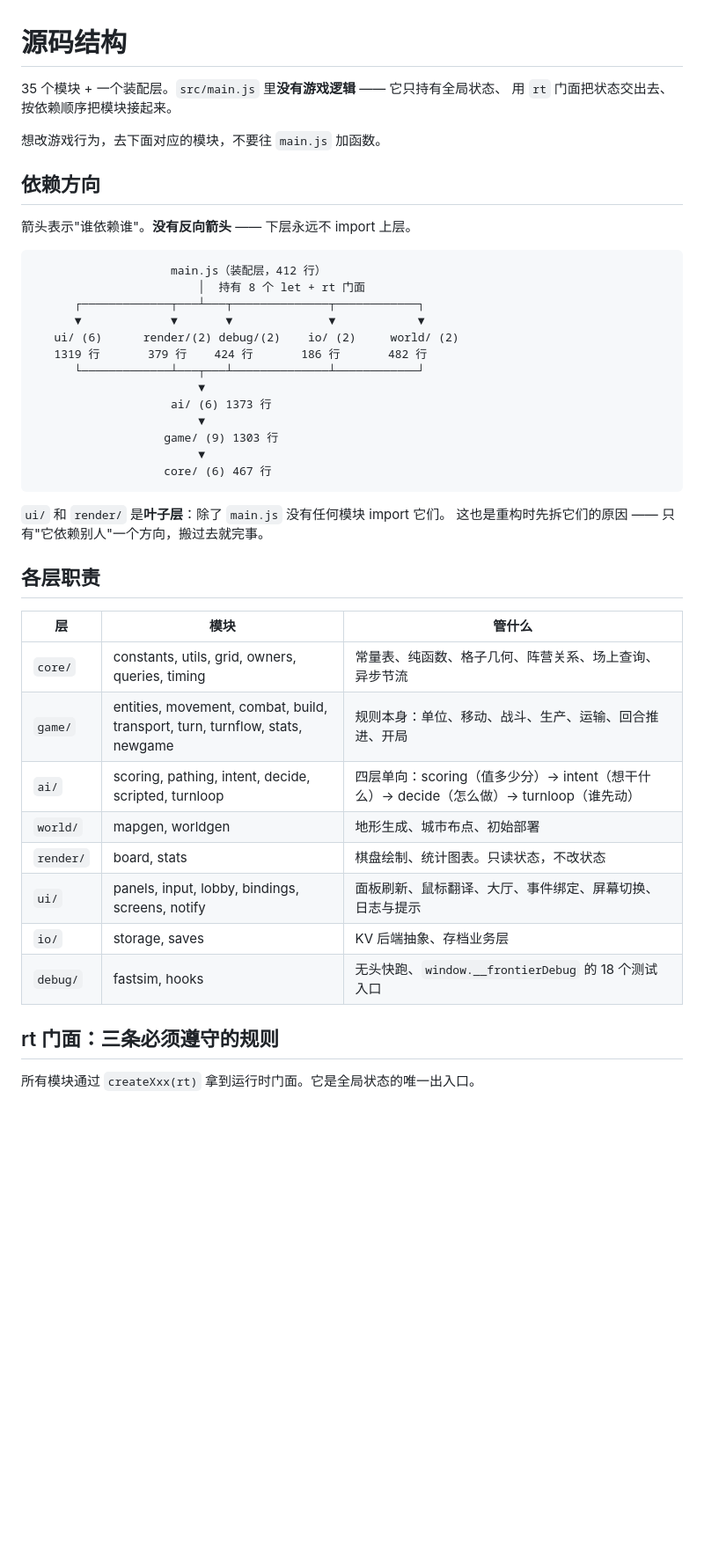
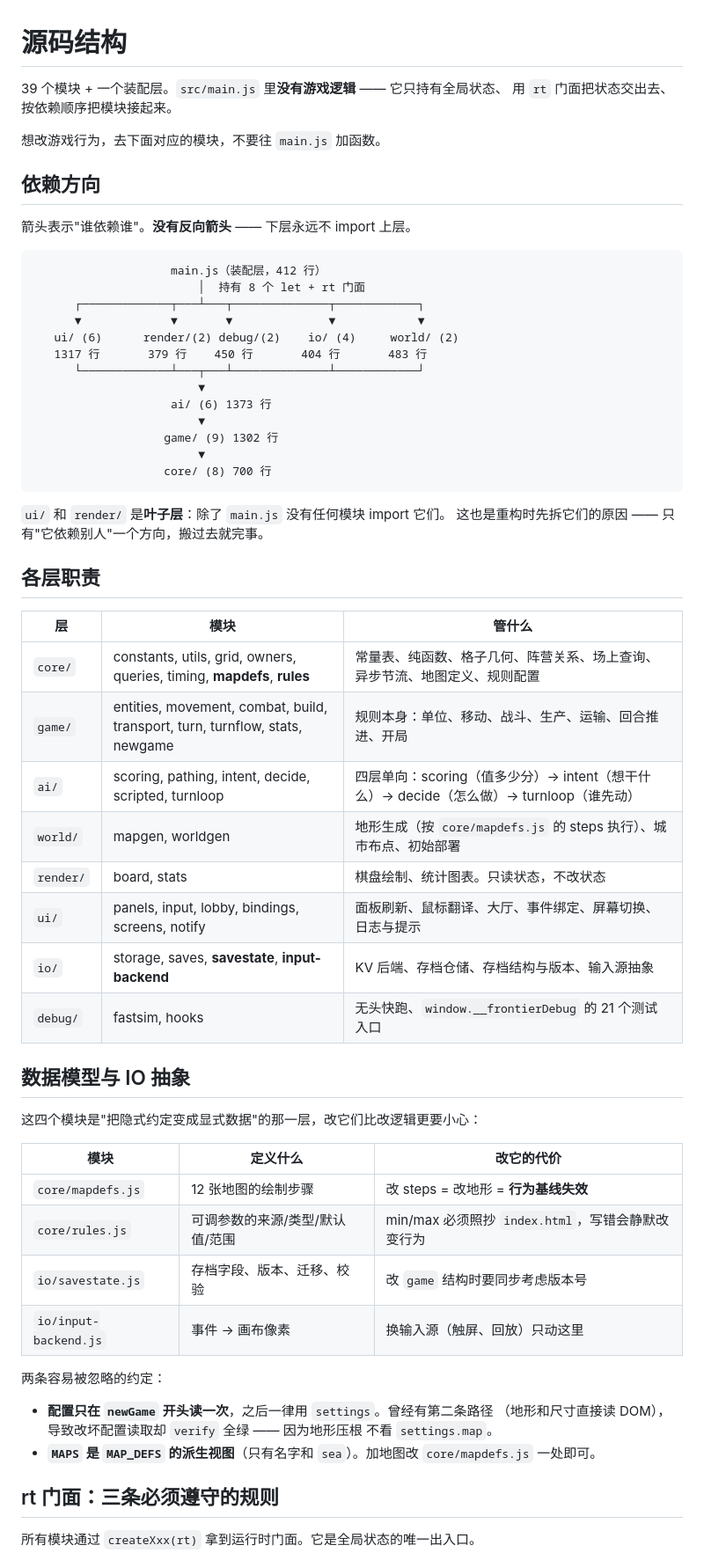
Before and after one commit to secondaryexaminer-spec/ClaudeCode-strategygame, a Markdown page: src/README.md, the part around the change. Shown at 88% size. Rendered like a GitHub page; blank space fills up the shorter version.

````diff
--- a/src/README.md
+++ b/src/README.md
@@ -1,6 +1,6 @@
 # 源码结构
 
-35 个模块 + 一个装配层。`src/main.js` 里**没有游戏逻辑** —— 它只持有全局状态、
+39 个模块 + 一个装配层。`src/main.js` 里**没有游戏逻辑** —— 它只持有全局状态、
 用 `rt` 门面把状态交出去、按依赖顺序把模块接起来。
 
 想改游戏行为，去下面对应的模块，不要往 `main.js` 加函数。
@@ -14,15 +14,15 @@
                         │  持有 8 个 let + rt 门面
       ┌─────────────┬───┴───┬──────────────┬────────────┐
       ▼             ▼       ▼              ▼            ▼
-   ui/ (6)      render/(2) debug/(2)    io/ (2)     world/ (2)
-   1319 行       379 行    424 行       186 行       482 行
+   ui/ (6)      render/(2) debug/(2)    io/ (4)     world/ (2)
+   1317 行       379 行    450 行       404 行       483 行
       └─────────────┴───┬───┴──────────────┴────────────┘
                         ▼
                     ai/ (6) 1373 行
                         ▼
-                   game/ (9) 1303 行
+                   game/ (9) 1302 行
                         ▼
-                   core/ (6) 467 行
+                   core/ (8) 700 行
 ```
 
 `ui/` 和 `render/` 是**叶子层**：除了 `main.js` 没有任何模块 import 它们。
@@ -32,14 +32,33 @@
 
 | 层 | 模块 | 管什么 |
 |---|---|---|
-| `core/` | constants, utils, grid, owners, queries, timing | 常量表、纯函数、格子几何、阵营关系、场上查询、异步节流 |
+| `core/` | constants, utils, grid, owners, queries, timing, **mapdefs**, **rules** | 常量表、纯函数、格子几何、阵营关系、场上查询、异步节流、地图定义、规则配置 |
 | `game/` | entities, movement, combat, build, transport, turn, turnflow, stats, newgame | 规则本身：单位、移动、战斗、生产、运输、回合推进、开局 |
 | `ai/` | scoring, pathing, intent, decide, scripted, turnloop | 四层单向：scoring（值多少分）→ intent（想干什么）→ decide（怎么做）→ turnloop（谁先动） |
-| `world/` | mapgen, worldgen | 地形生成、城市布点、初始部署 |
+| `world/` | mapgen, worldgen | 地形生成（按 `core/mapdefs.js` 的 steps 执行）、城市布点、初始部署 |
 | `render/` | board, stats | 棋盘绘制、统计图表。只读状态，不改状态 |
 | `ui/` | panels, input, lobby, bindings, screens, notify | 面板刷新、鼠标翻译、大厅、事件绑定、屏幕切换、日志与提示 |
-| `io/` | storage, saves | KV 后端抽象、存档业务层 |
-| `debug/` | fastsim, hooks | 无头快跑、`window.__frontierDebug` 的 18 个测试入口 |
+| `io/` | storage, saves, **savestate**, **input-backend** | KV 后端、存档仓储、存档结构与版本、输入源抽象 |
+| `debug/` | fastsim, hooks | 无头快跑、`window.__frontierDebug` 的 21 个测试入口 |
+
+## 数据模型与 IO 抽象
+
+这四个模块是"把隐式约定变成显式数据"的那一层，改它们比改逻辑更要小心：
+
+| 模块 | 定义什么 | 改它的代价 |
+|---|---|---|
+| `core/mapdefs.js` | 12 张地图的绘制步骤 | 改 steps = 改地形 = **行为基线失效** |
+| `core/rules.js` | 可调参数的来源/类型/默认值/范围 | min/max 必须照抄 `index.html`，写错会静默改变行为 |
+| `io/savestate.js` | 存档字段、版本、迁移、校验 | 改 `game` 结构时要同步考虑版本号 |
+| `io/input-backend.js` | 事件 → 画布像素 | 换输入源（触屏、回放）只动这里 |
+
+两条容易被忽略的约定：
+
+- **配置只在 `newGame` 开头读一次**，之后一律用 `settings`。曾经有第二条路径
+  （地形和尺寸直接读 DOM），导致改坏配置读取却 `verify` 全绿 —— 因为地形压根
+  不看 `settings.map`。
+- **`MAPS` 是 `MAP_DEFS` 的派生视图**（只有名字和 `sea`）。加地图改
+  `core/mapdefs.js` 一处即可。
 
 ## rt 门面：三条必须遵守的规则
 
````
Also changed, not shown: ROADMAP.md (+24 -12 lines), sim/README.md (+21 -5 lines).
